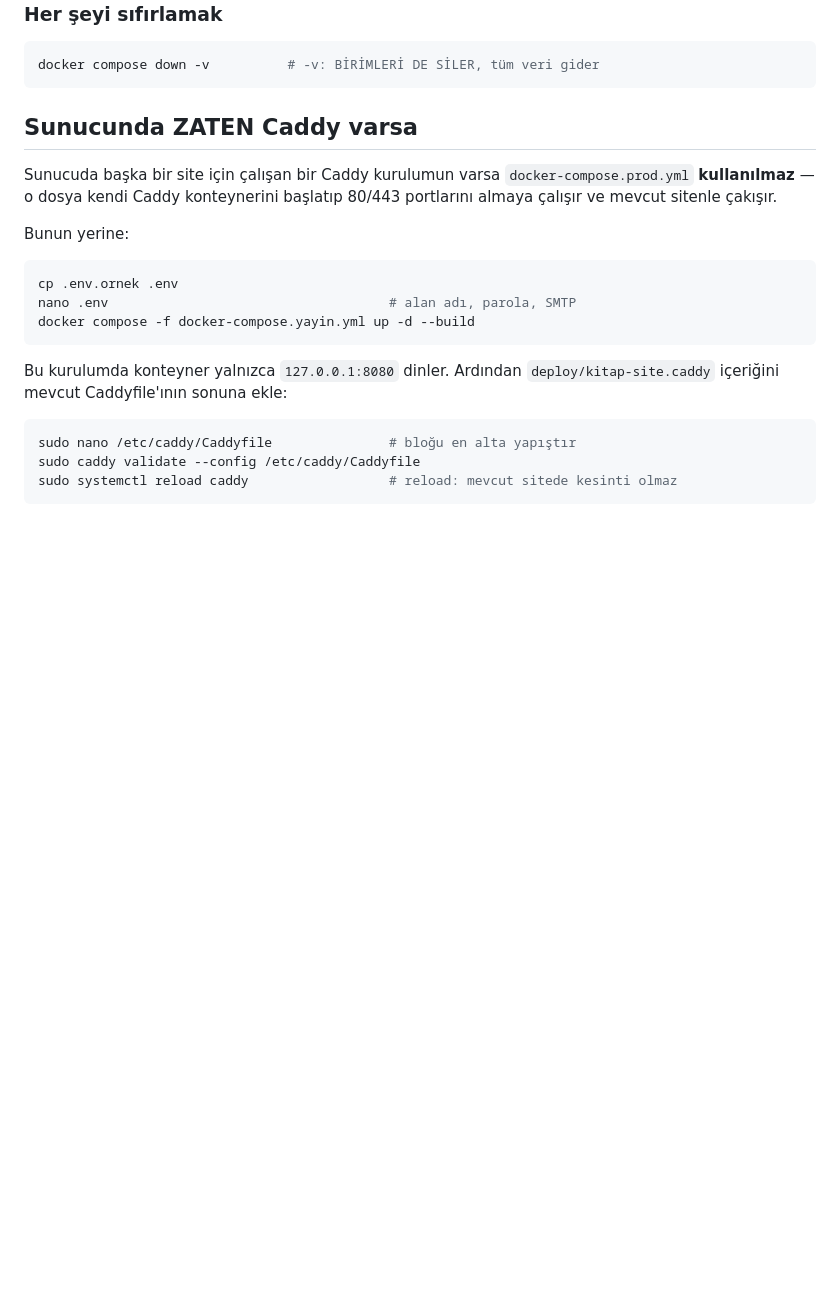
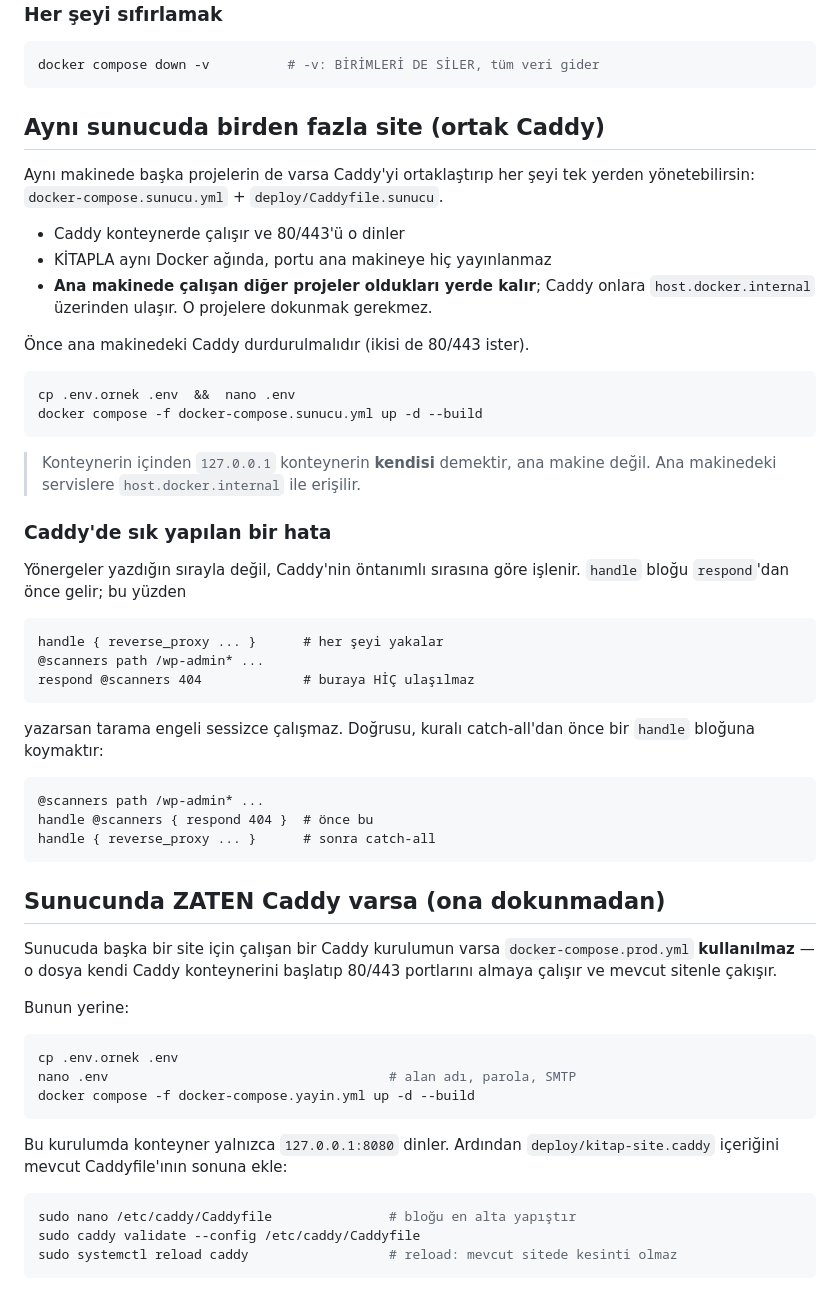
Before and after one commit to rusenorcun/kitap, a Markdown page: deploy/DOCKER.md, the part around the change. Rendered like a GitHub page; blank space fills up the shorter version.

Commit message:
DOCKER.md: ortak Caddy bolumu ve yonerge sirasi uyarisi
Onceki commit'te dokuman guncellemesi yanlis dizinden calistirildigi icin
atlanmisti.

Co-Authored-By: Claude Opus 5 <noreply@anthropic.com>
Claude-Session: https://claude.ai/code/session_01PF6LabbNDMT9n3bHwARe4q

````diff
--- a/deploy/DOCKER.md
+++ b/deploy/DOCKER.md
@@ -95,7 +95,47 @@ Gerçek posta denemek istersen `docker-compose.yml` içindeki
 docker compose down -v          # -v: BİRİMLERİ DE SİLER, tüm veri gider
 ```
 
-## Sunucunda ZATEN Caddy varsa
+## Aynı sunucuda birden fazla site (ortak Caddy)
+
+Aynı makinede başka projelerin de varsa Caddy'yi ortaklaştırıp her şeyi tek
+yerden yönetebilirsin: `docker-compose.sunucu.yml` + `deploy/Caddyfile.sunucu`.
+
+- Caddy konteynerde çalışır ve 80/443'ü o dinler
+- KİTAPLA aynı Docker ağında, portu ana makineye hiç yayınlanmaz
+- **Ana makinede çalışan diğer projeler oldukları yerde kalır**; Caddy onlara
+  `host.docker.internal` üzerinden ulaşır. O projelere dokunmak gerekmez.
+
+Önce ana makinedeki Caddy durdurulmalıdır (ikisi de 80/443 ister).
+
+```bash
+cp .env.ornek .env  &&  nano .env
+docker compose -f docker-compose.sunucu.yml up -d --build
+```
+
+> Konteynerin içinden `127.0.0.1` konteynerin **kendisi** demektir, ana makine
+> değil. Ana makinedeki servislere `host.docker.internal` ile erişilir.
+
+### Caddy'de sık yapılan bir hata
+
+Yönergeler yazdığın sırayla değil, Caddy'nin öntanımlı sırasına göre işlenir.
+`handle` bloğu `respond`'dan önce gelir; bu yüzden
+
+```
+handle { reverse_proxy ... }      # her şeyi yakalar
+@scanners path /wp-admin* ...
+respond @scanners 404             # buraya HİÇ ulaşılmaz
+```
+
+yazarsan tarama engeli sessizce çalışmaz. Doğrusu, kuralı catch-all'dan önce
+bir `handle` bloğuna koymaktır:
+
+```
+@scanners path /wp-admin* ...
+handle @scanners { respond 404 }  # önce bu
+handle { reverse_proxy ... }      # sonra catch-all
+```
+
+## Sunucunda ZATEN Caddy varsa (ona dokunmadan)
 
 Sunucuda başka bir site için çalışan bir Caddy kurulumun varsa
 `docker-compose.prod.yml` **kullanılmaz** — o dosya kendi Caddy konteynerini
````
